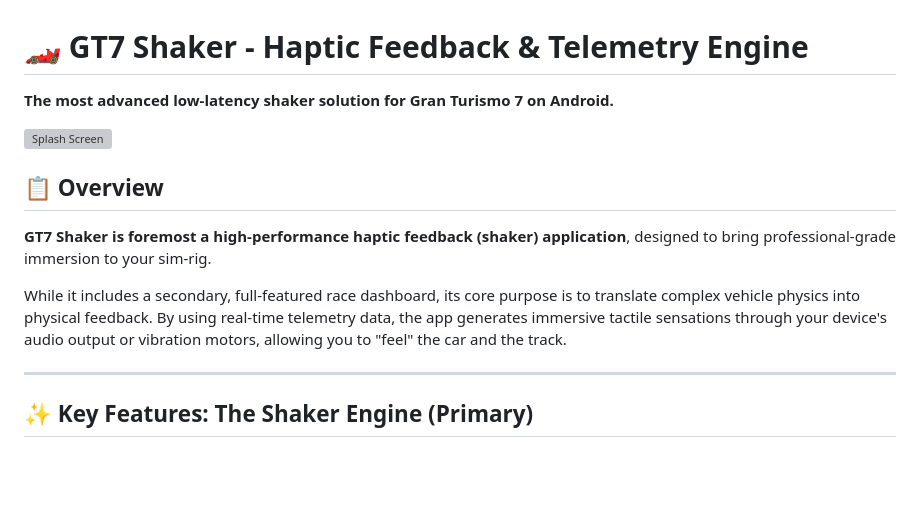
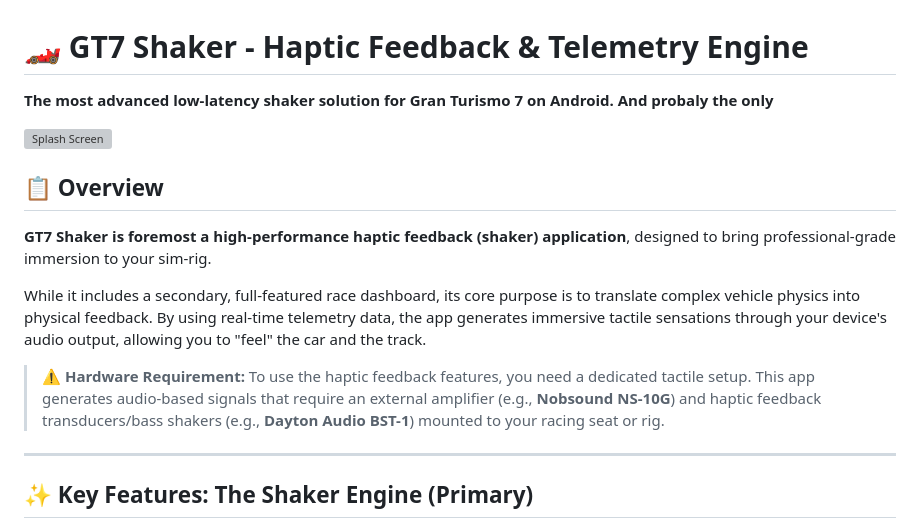
Before and after one commit to Helskov/GT7-Shaker-for-Android, a Markdown page: README.md, the part around the change. Rendered like a GitHub page; blank space fills up the shorter version; grey boxes are pictures that could not be loaded.

```diff
--- a/README.md
+++ b/README.md
@@ -1,14 +1,15 @@
 # 🏎️ GT7 Shaker - Haptic Feedback & Telemetry Engine
 
-**The most advanced low-latency shaker solution for Gran Turismo 7 on Android.**
+**The most advanced low-latency shaker solution for Gran Turismo 7 on Android. And probaly the only**
 
 ![Splash Screen](loadingscreen.png)
 
 ## 📋 Overview
 **GT7 Shaker is foremost a high-performance haptic feedback (shaker) application**, designed to bring professional-grade immersion to your sim-rig.
 
-While it includes a secondary, full-featured race dashboard, its core purpose is to translate complex vehicle physics into physical feedback. By using real-time telemetry data, the app generates immersive tactile sensations through your device's audio output or vibration motors, allowing you to "feel" the car and the track.
+While it includes a secondary, full-featured race dashboard, its core purpose is to translate complex vehicle physics into physical feedback. By using real-time telemetry data, the app generates immersive tactile sensations through your device's audio output, allowing you to "feel" the car and the track.
 
+> ⚠️ **Hardware Requirement:** To use the haptic feedback features, you need a dedicated tactile setup. This app generates audio-based signals that require an external amplifier (e.g., **Nobsound NS-10G**) and haptic feedback transducers/bass shakers (e.g., **Dayton Audio BST-1**) mounted to your racing seat or rig.
 ---
 
 ## ✨ Key Features: The Shaker Engine (Primary)
```
